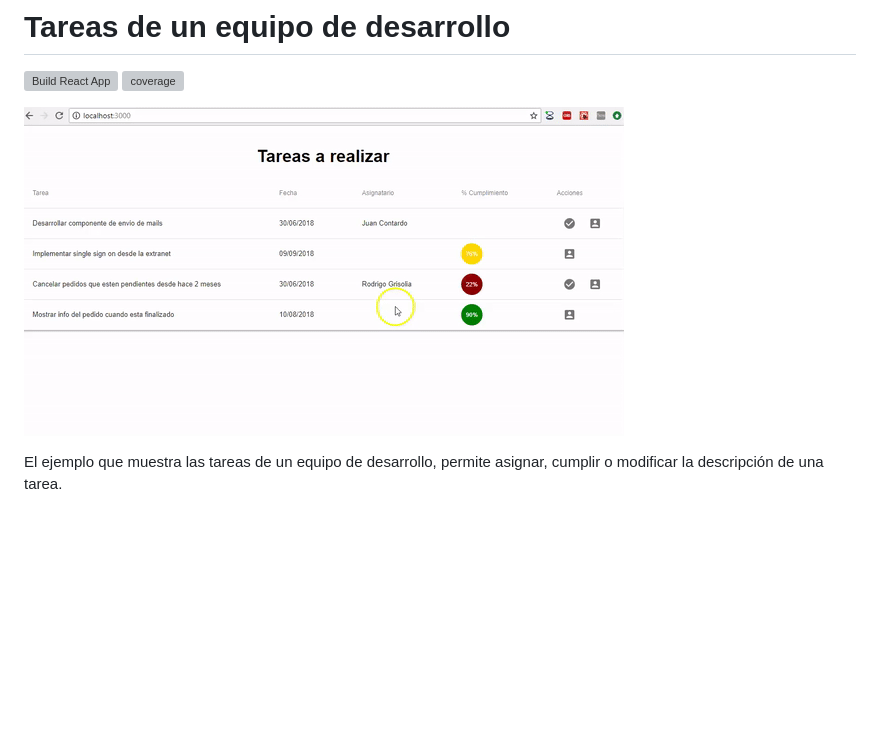
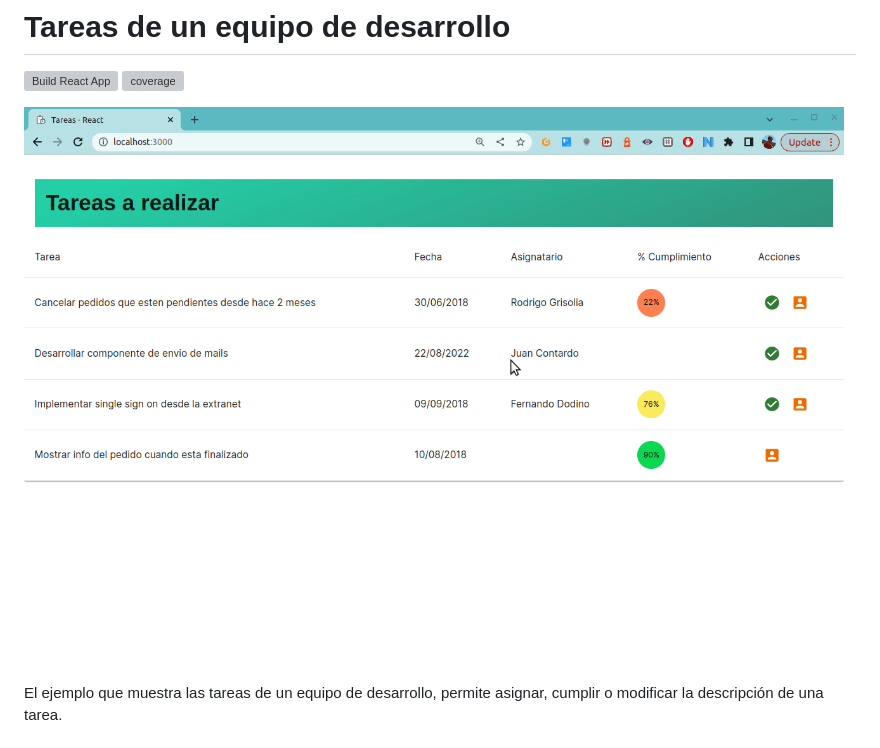
Before and after one commit to uqbar-project/eg-tareas-react, a Markdown page: README.md, the part around the change. GitHub-like rendering; pictures changed too: video/demo2.gif (deleted), video/demo2022.gif (added); blank space fills up the shorter version; grey boxes are pictures that could not be loaded.

```diff
--- a/README.md
+++ b/README.md
@@ -3,7 +3,7 @@
 
 [![Build React App](https://github.com/uqbar-project/eg-tareas-react/actions/workflows/build.yml/badge.svg)](https://github.com/uqbar-project/eg-tareas-react/actions/workflows/build.yml) ![coverage](./badges/coverage/coverage.svg?refresh=1)
 
-![video](video/demo2.gif)
+![video](video/demo2022.gif)
 
 El ejemplo que muestra las tareas de un equipo de desarrollo, permite asignar, cumplir o modificar la descripción de una tarea.
 
```
Also changed, not shown: 6 other files.
